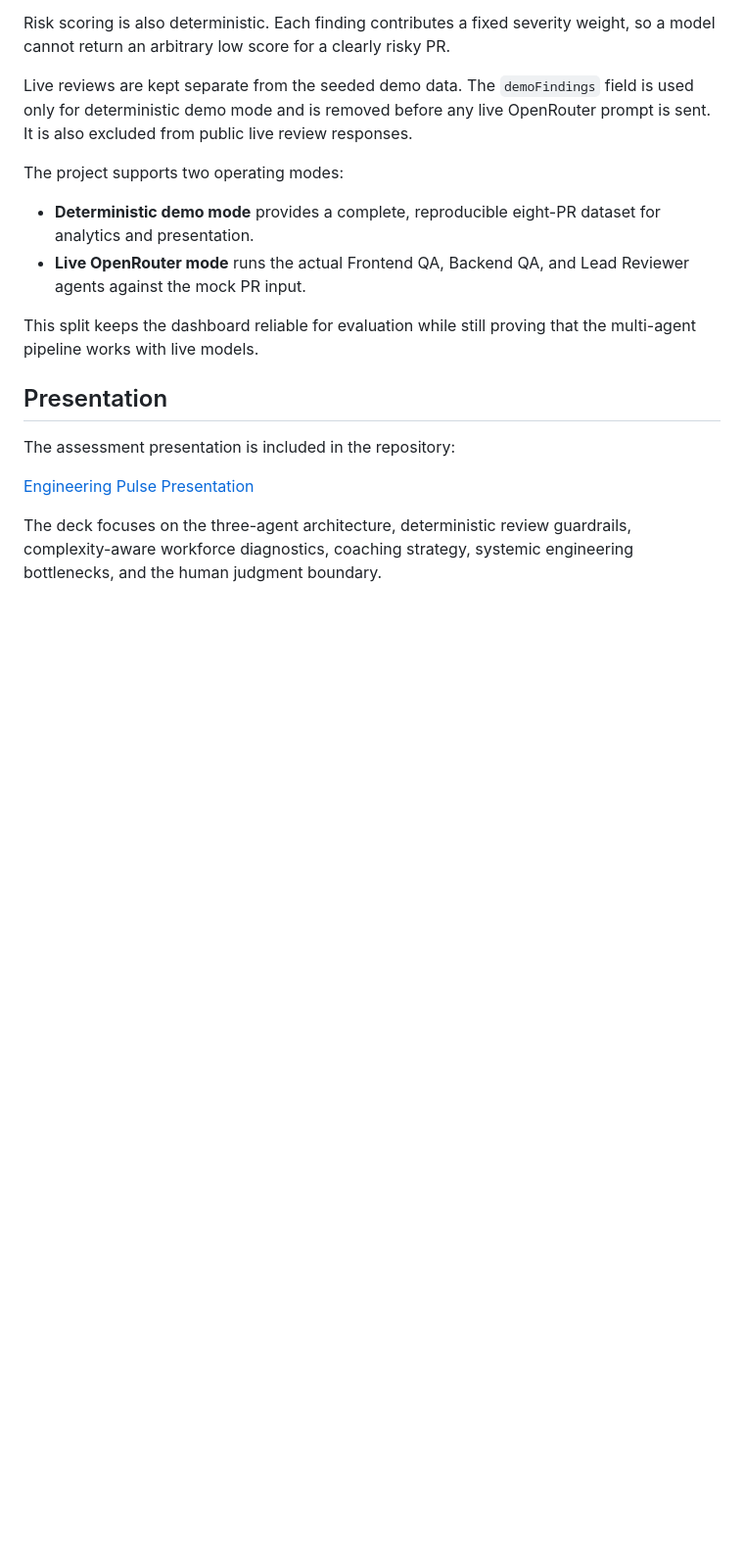
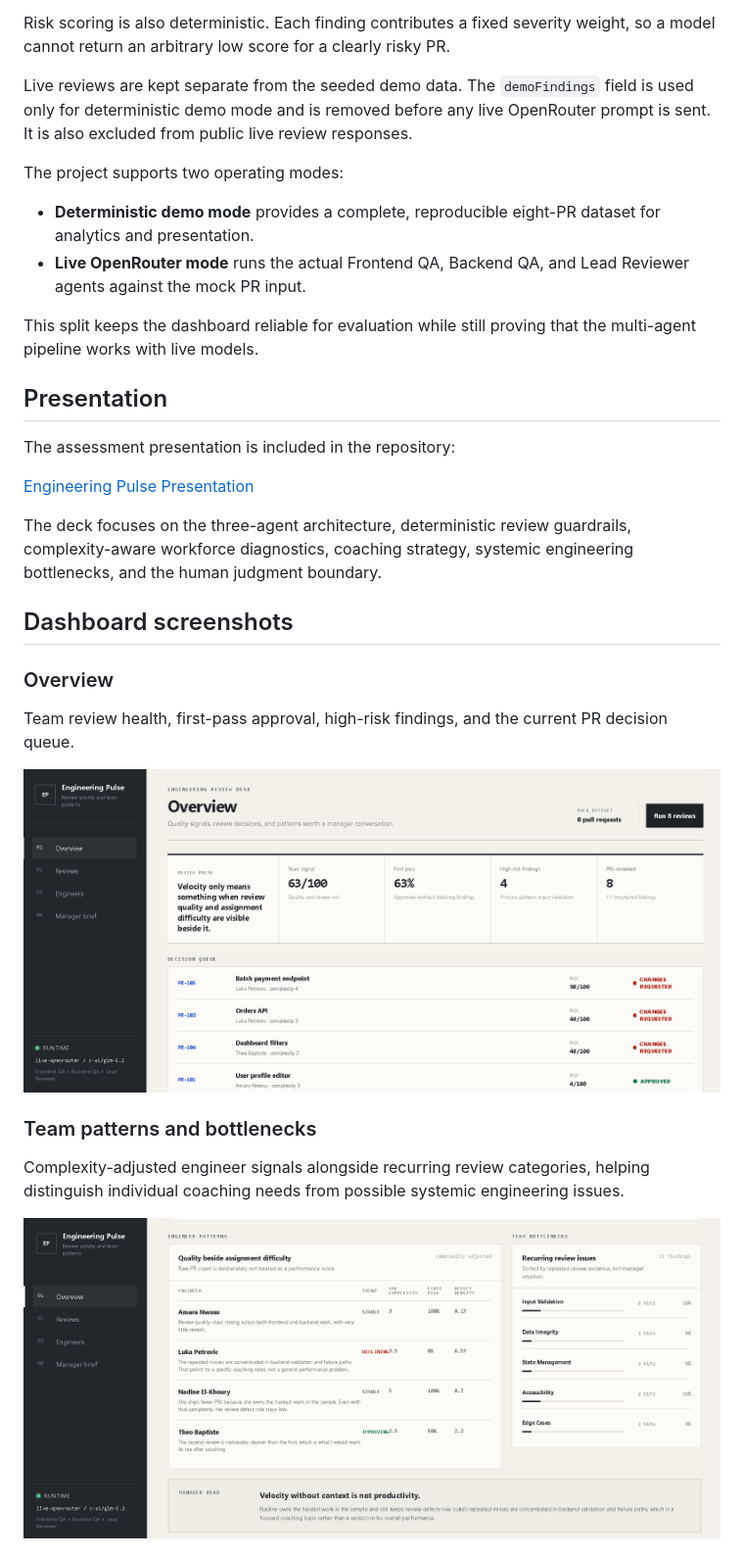
Before and after one commit to tosind/engineering-pulse, a Markdown page: README.md, the part around one of its changes. Shown at 98% size. Rendered like a GitHub page; pictures changed too: screenshots/01-overview-2.png (added), screenshots/01-overview.png (added); blank space fills up the shorter version.

Commit message:
Add dashboard screenshots

```diff
--- a/README.md
+++ b/README.md
@@ -37,3 +37,18 @@ The assessment presentation is included in the repository:
 [Engineering Pulse Presentation](presentation/Engineering_Pulse_fin.pdf)
 
 The deck focuses on the three-agent architecture, deterministic review guardrails, complexity-aware workforce diagnostics, coaching strategy, systemic engineering bottlenecks, and the human judgment boundary.
+
+## Dashboard screenshots
+
+### Overview
+
+Team review health, first-pass approval, high-risk findings, and the current PR decision queue.
+
+![Engineering Pulse Overview](screenshots/01-overview.png)
+
+### Team patterns and bottlenecks
+
+Complexity-adjusted engineer signals alongside recurring review categories, helping distinguish individual coaching needs from possible systemic engineering issues.
+
+![Engineering Pulse Team Patterns](screenshots/01-overview-2.png)
+
```
Also changed, not shown: other parts of README.md (+12 -0 lines), screenshots/02-reviews.png (added), screenshots/03-engineers.png (added).
